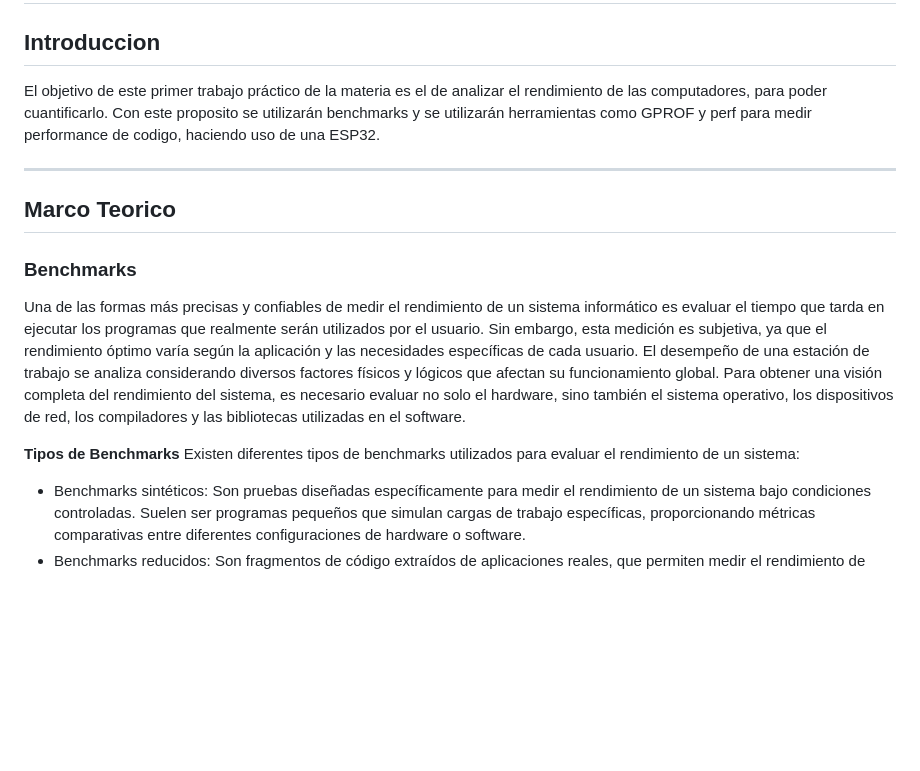
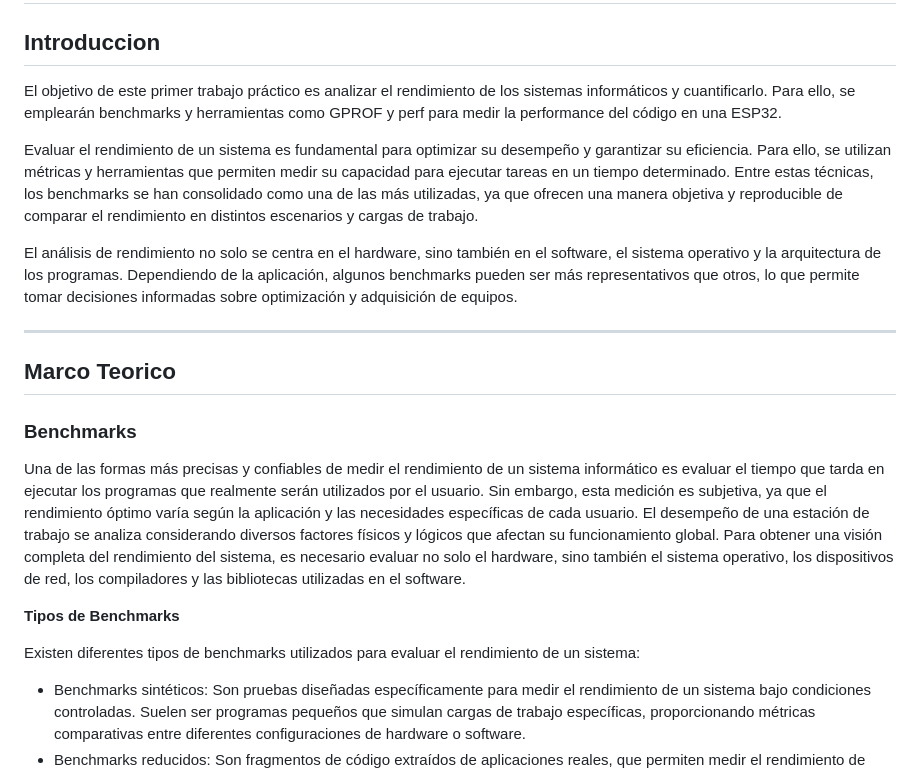
Before and after one commit to MagdalenaOroC/C--, a Markdown page: TP_1/Práctico_#1:Rendimiento.md, the part around the change printed below. Rendered like a GitHub page; blank space fills up the shorter version.

```diff
--- a/TP_1/Práctico_#1:Rendimiento.md
+++ b/TP_1/Práctico_#1:Rendimiento.md
@@ -1,6 +1,10 @@
 # Trabajo Práctico 1: Rendimiento
 ## Introduccion
-El objetivo de este primer trabajo práctico de la materia es el de analizar el rendimiento de las computadores, para poder cuantificarlo. Con este proposito se utilizarán benchmarks y se utilizarán herramientas como GPROF y perf para medir performance de codigo, haciendo uso de una ESP32.
+El objetivo de este primer trabajo práctico es analizar el rendimiento de los sistemas informáticos y cuantificarlo. Para ello, se emplearán benchmarks y herramientas como GPROF y perf para medir la performance del código en una ESP32.
+
+Evaluar el rendimiento de un sistema es fundamental para optimizar su desempeño y garantizar su eficiencia. Para ello, se utilizan métricas y herramientas que permiten medir su capacidad para ejecutar tareas en un tiempo determinado. Entre estas técnicas, los benchmarks se han consolidado como una de las más utilizadas, ya que ofrecen una manera objetiva y reproducible de comparar el rendimiento en distintos escenarios y cargas de trabajo.
+
+El análisis de rendimiento no solo se centra en el hardware, sino también en el software, el sistema operativo y la arquitectura de los programas. Dependiendo de la aplicación, algunos benchmarks pueden ser más representativos que otros, lo que permite tomar decisiones informadas sobre optimización y adquisición de equipos.
 
 ---
 
@@ -10,6 +14,7 @@ Una de las formas más precisas y confiables de medir el rendimiento de un siste
 El desempeño de una estación de trabajo se analiza considerando diversos factores físicos y lógicos que afectan su funcionamiento global. Para obtener una visión completa del rendimiento del sistema, es necesario evaluar no solo el hardware, sino también el sistema operativo, los dispositivos de red, los compiladores y las bibliotecas utilizadas en el software.
 
 **Tipos de Benchmarks**
+
 Existen diferentes tipos de benchmarks utilizados para evaluar el rendimiento de un sistema:
 - Benchmarks sintéticos: Son pruebas diseñadas específicamente para medir el rendimiento de un sistema bajo condiciones controladas. Suelen ser programas pequeños que simulan cargas de trabajo específicas, proporcionando métricas comparativas entre diferentes configuraciones de hardware o software.
 - Benchmarks reducidos: Son fragmentos de código extraídos de aplicaciones reales, que permiten medir el rendimiento de partes específicas del sistema sin necesidad de ejecutar el programa completo.
```
Also changed, not shown: other parts of TP_1/Práctico_#1:Rendimiento.md (+7 -7 lines).
